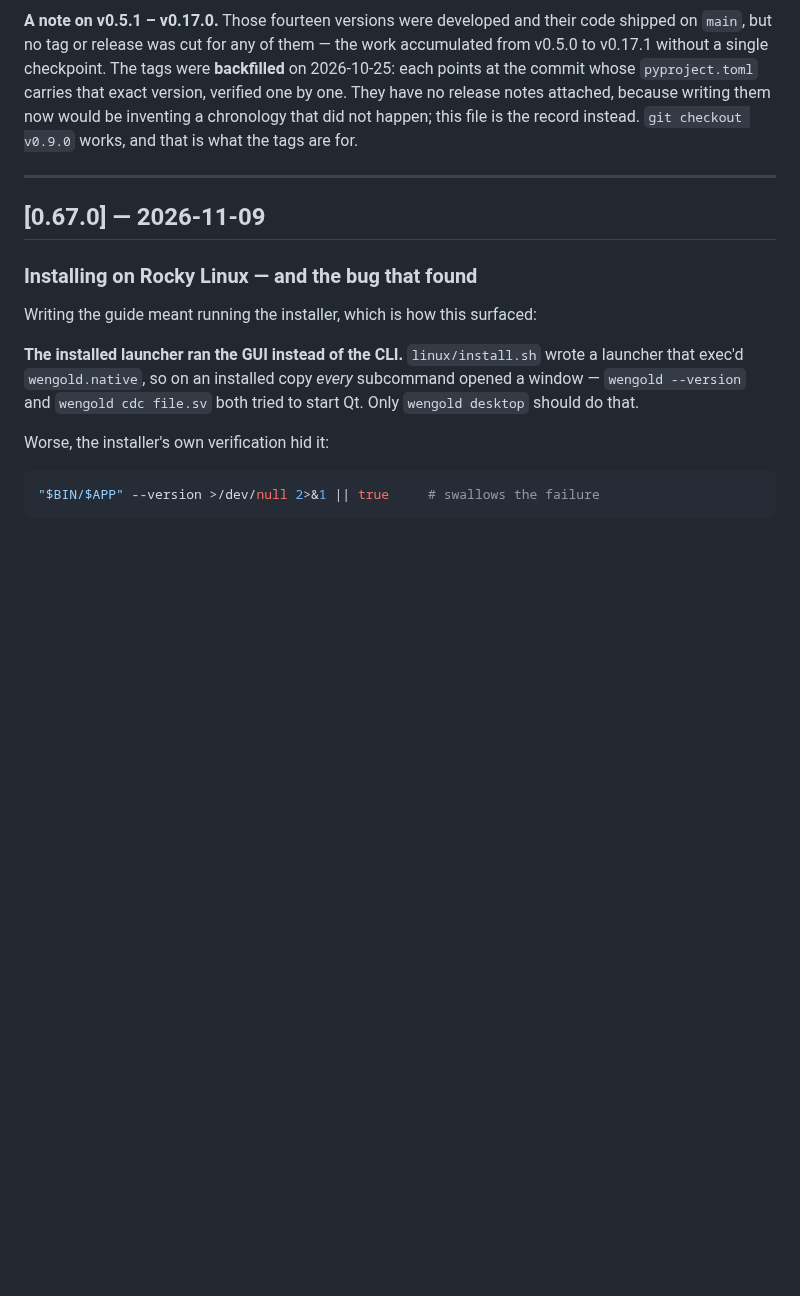
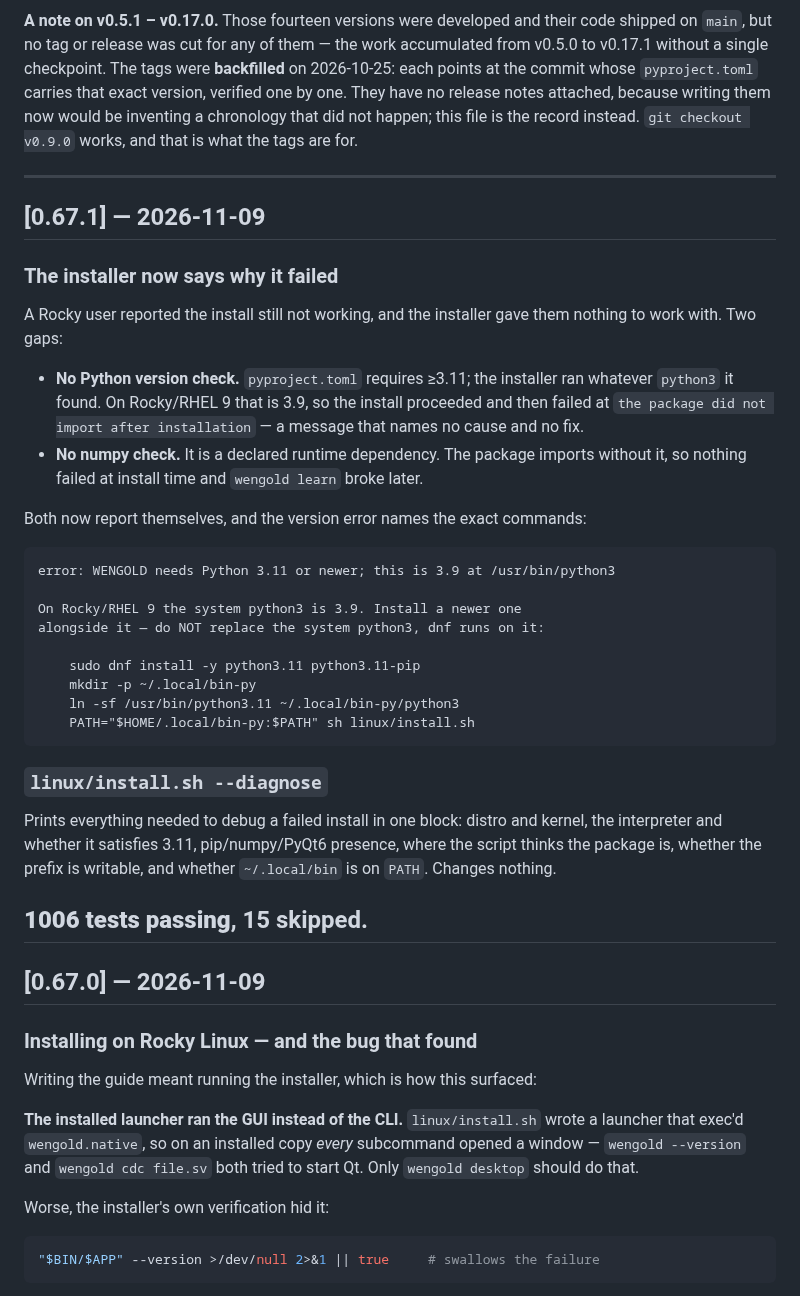
Before and after one commit to thejas235689/wengold, a Markdown page: CHANGELOG.md, the part around the change. Drawn GitHub-style; blank space fills up the shorter version.

Commit message:
CHANGELOG: 0.67.1 installer diagnostics

````diff
--- a/CHANGELOG.md
+++ b/CHANGELOG.md
@@ -12,6 +12,42 @@ attached, because writing them now would be inventing a chronology that did not
 happen; this file is the record instead. `git checkout v0.9.0` works, and that is
 what the tags are for.
 
+---
+
+## [0.67.1] — 2026-11-09
+
+### The installer now says why it failed
+A Rocky user reported the install still not working, and the installer gave them
+nothing to work with. Two gaps:
+
+- **No Python version check.** `pyproject.toml` requires ≥3.11; the installer ran
+  whatever `python3` it found. On Rocky/RHEL 9 that is 3.9, so the install
+  proceeded and then failed at `the package did not import after installation` —
+  a message that names no cause and no fix.
+- **No numpy check.** It is a declared runtime dependency. The package imports
+  without it, so nothing failed at install time and `wengold learn` broke later.
+
+Both now report themselves, and the version error names the exact commands:
+
+```
+error: WENGOLD needs Python 3.11 or newer; this is 3.9 at /usr/bin/python3
+
+On Rocky/RHEL 9 the system python3 is 3.9. Install a newer one
+alongside it — do NOT replace the system python3, dnf runs on it:
+
+    sudo dnf install -y python3.11 python3.11-pip
+    mkdir -p ~/.local/bin-py
+    ln -sf /usr/bin/python3.11 ~/.local/bin-py/python3
+    PATH="$HOME/.local/bin-py:$PATH" sh linux/install.sh
+```
+
+### `linux/install.sh --diagnose`
+Prints everything needed to debug a failed install in one block: distro and kernel,
+the interpreter and whether it satisfies 3.11, pip/numpy/PyQt6 presence, where the
+script thinks the package is, whether the prefix is writable, and whether
+`~/.local/bin` is on `PATH`. Changes nothing.
+
+**1006 tests passing**, 15 skipped.
 ---
 
 ## [0.67.0] — 2026-11-09
````
